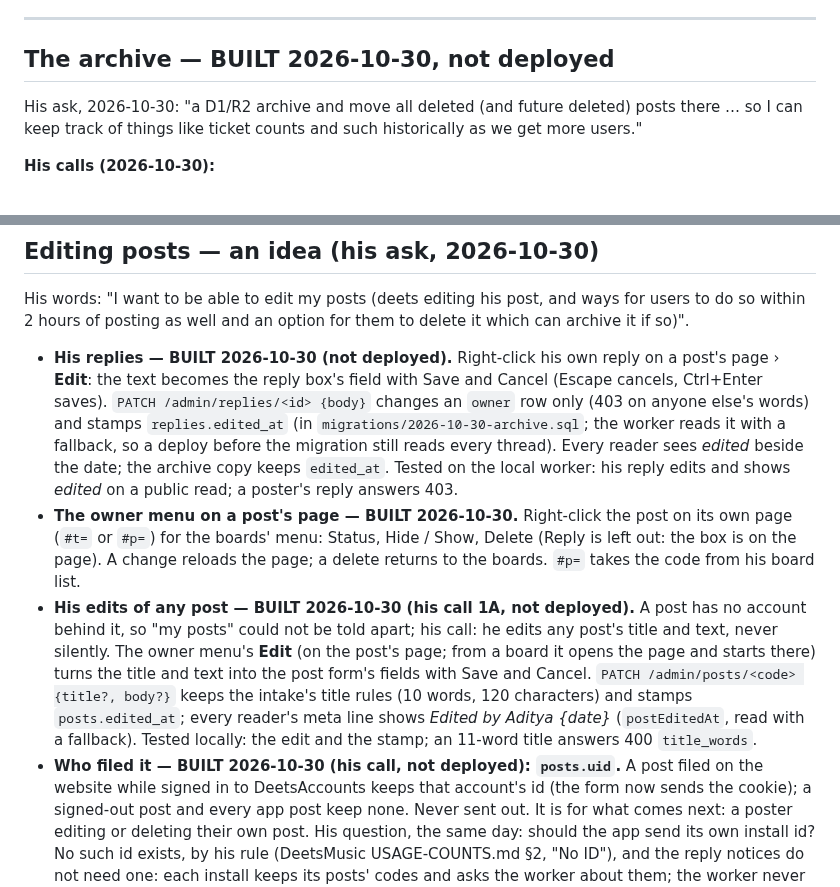
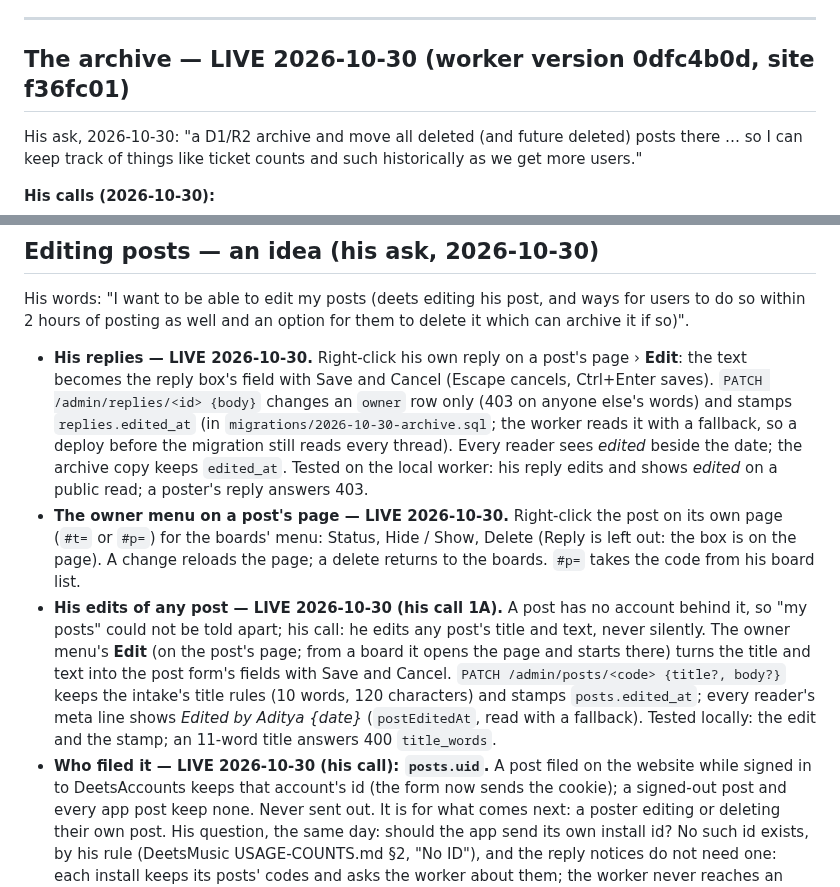
Before and after one commit to deets-137/DeetsSolutions, a Markdown page: docs/support.md, 2 parts joined by grey strips. Drawn GitHub-style.

```diff
--- a/docs/support.md
+++ b/docs/support.md
@@ -610,7 +610,7 @@ already reads `/t/<code>`.
 
 ---
 
-## The archive — BUILT 2026-10-30, not deployed
+## The archive — LIVE 2026-10-30 (worker version 0dfc4b0d, site f36fc01)
 
 His ask, 2026-10-30: "a D1/R2 archive and move all deleted (and future deleted) posts there
 … so I can keep track of things like ticket counts and such historically as we get more
@@ -822,7 +822,7 @@ His words: "I want to be able to edit my posts (deets editing his post, and ways
 do so within 2 hours of posting as well and an option for them to delete it which can archive
 it if so)".
 
-- **His replies — BUILT 2026-10-30 (not deployed).** Right-click his own reply on a post's page
+- **His replies — LIVE 2026-10-30.** Right-click his own reply on a post's page
   › **Edit**: the text becomes the reply box's field with Save and Cancel (Escape cancels,
   Ctrl+Enter saves). `PATCH /admin/replies/<id> {body}` changes an `owner` row only (403 on
   anyone else's words) and stamps `replies.edited_at` (in `migrations/2026-10-30-archive.sql`;
@@ -830,11 +830,11 @@ it if so)".
   thread). Every reader sees *edited* beside the date; the archive copy keeps `edited_at`.
   Tested on the local worker: his reply edits and shows *edited* on a public read; a poster's
   reply answers 403.
-- **The owner menu on a post's page — BUILT 2026-10-30.** Right-click the post on its own page
+- **The owner menu on a post's page — LIVE 2026-10-30.** Right-click the post on its own page
   (`#t=` or `#p=`) for the boards' menu: Status, Hide / Show, Delete (Reply is left out: the
   box is on the page). A change reloads the page; a delete returns to the boards. `#p=` takes
   the code from his board list.
-- **His edits of any post — BUILT 2026-10-30 (his call 1A, not deployed).** A post has no
+- **His edits of any post — LIVE 2026-10-30 (his call 1A).** A post has no
   account behind it, so "my posts" could not be told apart; his call: he edits any post's
   title and text, never silently. The owner menu's **Edit** (on the post's page; from a board
   it opens the page and starts there) turns the title and text into the post form's fields
@@ -842,7 +842,7 @@ it if so)".
   rules (10 words, 120 characters) and stamps `posts.edited_at`; every reader's meta line
   shows *Edited by Aditya {date}* (`postEditedAt`, read with a fallback). Tested locally:
   the edit and the stamp; an 11-word title answers 400 `title_words`.
-- **Who filed it — BUILT 2026-10-30 (his call, not deployed): `posts.uid`.** A post filed on
+- **Who filed it — LIVE 2026-10-30 (his call): `posts.uid`.** A post filed on
   the website while signed in to DeetsAccounts keeps that account's id (the form now sends
   the cookie); a signed-out post and every app post keep none. Never sent out. It is for
   what comes next: a poster editing or deleting their own post. His question, the same day:
```
Also changed, not shown: docs/HANDOFF.md (+11 -6 lines).
